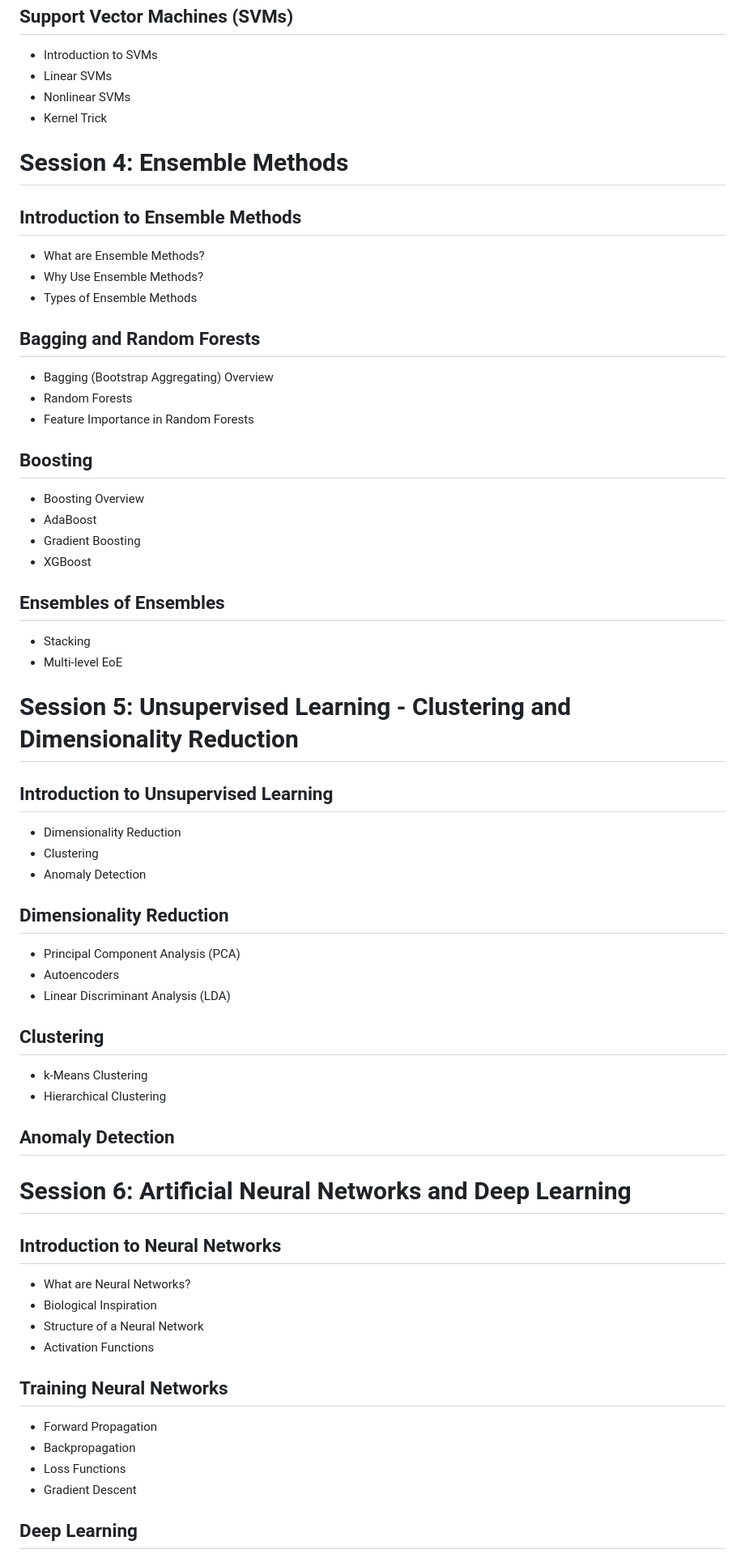
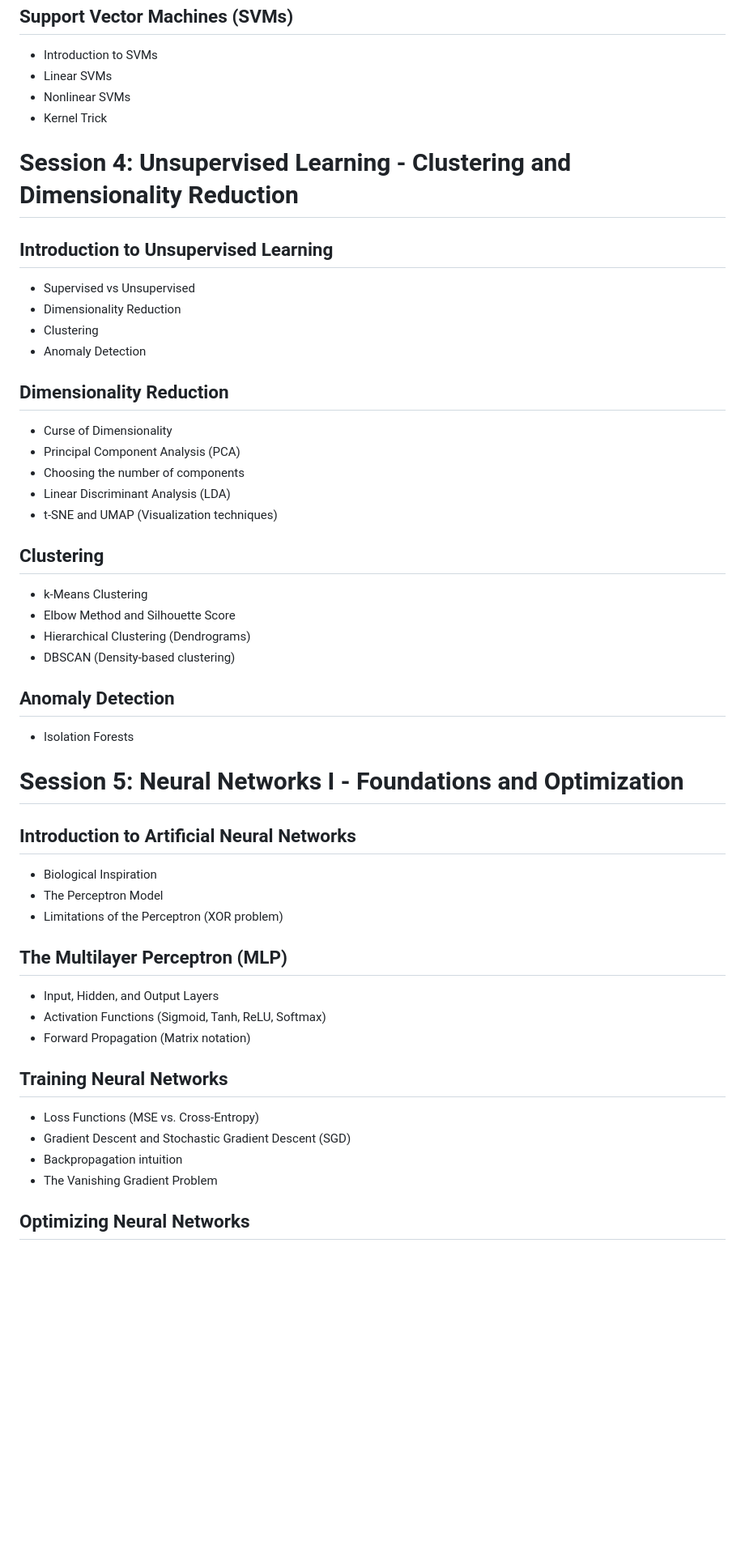
Before and after one commit to UG-Team-Data-Science/ml-workshop, a Markdown page: Syllabus.md, the part around one of its changes. Shown at 81% size. Rendered like a GitHub page; blank space fills up the shorter version.

Commit message:
Updated Syllabus

```diff
--- a/Syllabus.md
+++ b/Syllabus.md
@@ -136,42 +136,12 @@
 -   Kernel Trick
 
 
-# Session 4: Ensemble Methods
-
-
-## Introduction to Ensemble Methods
-
--   What are Ensemble Methods?
--   Why Use Ensemble Methods?
--   Types of Ensemble Methods
-
-
-## Bagging and Random Forests
-
--   Bagging (Bootstrap Aggregating) Overview
--   Random Forests
--   Feature Importance in Random Forests
-
-
-## Boosting
-
--   Boosting Overview
--   AdaBoost
--   Gradient Boosting
--   XGBoost
-
-
-## Ensembles of Ensembles
-
--   Stacking
--   Multi-level EoE
-
-
-# Session 5: Unsupervised Learning - Clustering and Dimensionality Reduction
+# Session 4: Unsupervised Learning - Clustering and Dimensionality Reduction
 
 
 ## Introduction to Unsupervised Learning
 
+-   Supervised vs Unsupervised
 -   Dimensionality Reduction
 -   Clustering
 -   Anomaly Detection
@@ -179,38 +149,50 @@
 
 ## Dimensionality Reduction
 
+-   Curse of Dimensionality
 -   Principal Component Analysis (PCA)
--   Autoencoders
+-   Choosing the number of components
 -   Linear Discriminant Analysis (LDA)
+-   t-SNE and UMAP (Visualization techniques)
 
 
 ## Clustering
 
 -   k-Means Clustering
--   Hierarchical Clustering
+-   Elbow Method and Silhouette Score
+-   Hierarchical Clustering (Dendrograms)
+-   DBSCAN (Density-based clustering)
 
 
 ## Anomaly Detection
 
-
-# Session 6: Artificial Neural Networks and Deep Learning
+-   Isolation Forests
 
 
-## Introduction to Neural Networks
+# Session 5: Neural Networks I - Foundations and Optimization
 
--   What are Neural Networks?
+
+## Introduction to Artificial Neural Networks
+
 -   Biological Inspiration
--   Structure of a Neural Network
--   Activation Functions
+-   The Perceptron Model
+-   Limitations of the Perceptron (XOR problem)
+
+
+## The Multilayer Perceptron (MLP)
+
+-   Input, Hidden, and Output Layers
+-   Activation Functions (Sigmoid, Tanh, ReLU, Softmax)
+-   Forward Propagation (Matrix notation)
 
 
 ## Training Neural Networks
 
--   Forward Propagation
--   Backpropagation
--   Loss Functions
--   Gradient Descent
+-   Loss Functions (MSE vs. Cross-Entropy)
+-   Gradient Descent and Stochastic Gradient Descent (SGD)
+-   Backpropagation intuition
+-   The Vanishing Gradient Problem
 
 
-## Deep Learning
+## Optimizing Neural Networks
 
```
Also changed, not shown: other parts of Syllabus.md (+44 -6 lines).
